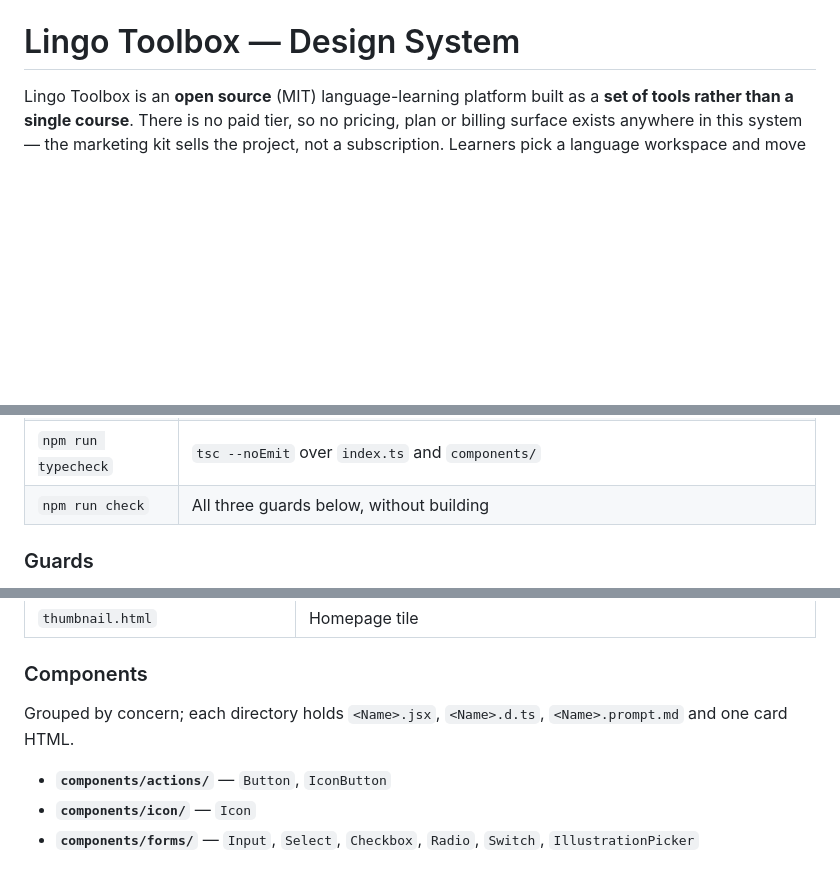
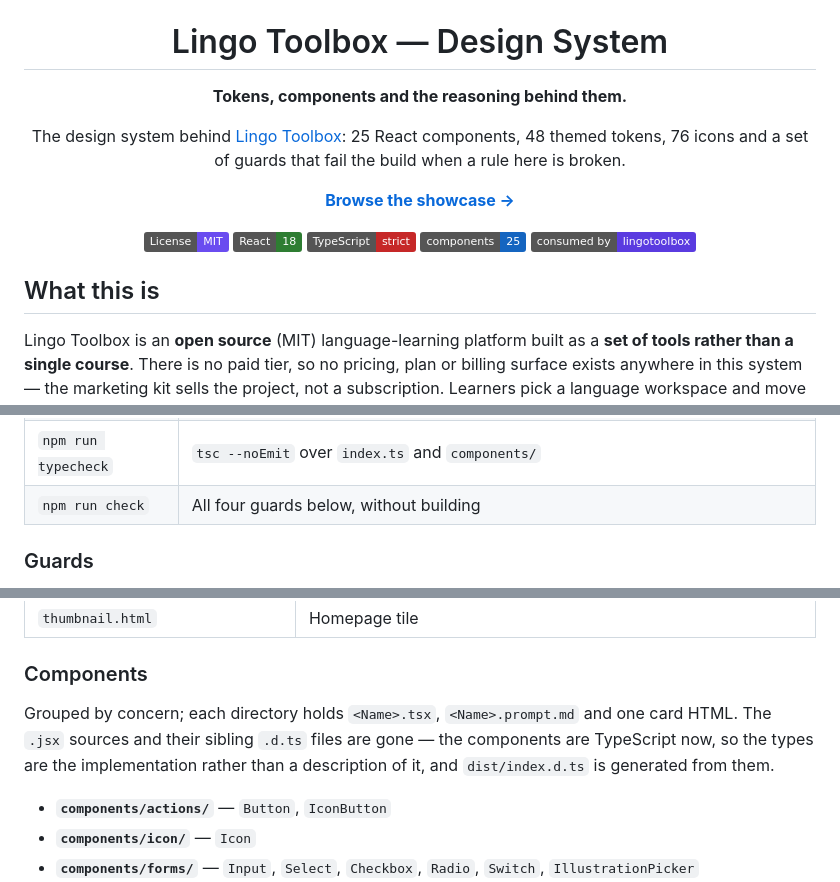
Before and after one commit to vgomx/lingo-ds, a Markdown page: readme.md, 3 parts joined by grey strips. GitHub-like rendering; badges without logos; blank space fills up the shorter version.

Commit message:
Give the design system readme a front door
It opened straight into a paragraph about the product. It now leads with the
mark, what the thing is, a link to the showcase and the counts — the same shape
as the app's readme and the sibling projects.

The guide underneath is unchanged; it is reference material rather than a
product page, and the parts worth reading are the ones explaining why a rule
exists. Two claims in it had gone stale: `npm run check` runs four guards, not
three, and the component directories have held `.tsx` since the library was
packaged — the `.d.ts` sidecars it described became the exported interfaces, so
the types are the implementation now rather than a description of it.

Co-Authored-By: Claude Opus 5 <noreply@anthropic.com>

```diff
--- a/readme.md
+++ b/readme.md
@@ -1,4 +5,20 @@
 # Lingo Toolbox — Design System
+
+**Tokens, components and the reasoning behind them.**
+
+The design system behind [Lingo Toolbox](https://github.com/vgomx/lingotoolbox): 25 React components, 48 themed tokens, 76 icons and a set of guards that fail the build when a rule here is broken.
+
+[**Browse the showcase →**](https://vgomx.github.io/lingo-ds/)
+
+[![License: MIT](https://img.shields.io/badge/License-MIT-6A4CF0.svg)](LICENSE)
+![React](https://img.shields.io/badge/React-18-2E7D32.svg)
+![TypeScript](https://img.shields.io/badge/TypeScript-strict-C62828.svg)
+![Components](https://img.shields.io/badge/components-25-1565C0.svg)
+[![Consumed by](https://img.shields.io/badge/consumed_by-lingotoolbox-5A3BE0.svg)](https://github.com/vgomx/lingotoolbox)
+
+</div>
+
+## What this is
 
 Lingo Toolbox is an **open source** (MIT) language-learning platform built as a **set of tools rather than a single course**. There is no paid tier, so no pricing, plan or billing surface exists anywhere in this system — the marketing kit sells the project, not a subscription. Learners pick a language workspace and move between interactive tools that practise and consolidate what they've already met elsewhere: **Flashcards** (spaced repetition), the **Etymology Explorer** (word-origin chains), **Conjugation Drill**, **Phrasebook** and **Grammar Notes**. The product is a workspace people return to daily, not a lesson they finish.
 
@@ -33,7 +53,7 @@ import { Button, Flashcard, RailTile } from 'lingo-ds';
 | `npm run build` | Runs the checks, bundles `index.ts` to ESM + CJS + `.d.ts` via tsup, and regenerates `_ds_bundle.js` |
 | `npm run dev` | tsup in watch mode |
 | `npm run typecheck` | `tsc --noEmit` over `index.ts` and `components/` |
-| `npm run check` | All three guards below, without building |
+| `npm run check` | All four guards below, without building |
 
 ### Guards
 
@@ -234,7 +254,9 @@ Illustration is **OpenMoji** colour SVG (CC BY-SA 4.0) — never bespoke drawing
 
 ### Components
 
-Grouped by concern; each directory holds `<Name>.jsx`, `<Name>.d.ts`, `<Name>.prompt.md` and one card HTML.
+Grouped by concern; each directory holds `<Name>.tsx`, `<Name>.prompt.md` and one card HTML. The `.jsx`
+sources and their sibling `.d.ts` files are gone — the components are TypeScript now, so the types are
+the implementation rather than a description of it, and `dist/index.d.ts` is generated from them.
 
 - **`components/actions/`** — `Button`, `IconButton`
 - **`components/icon/`** — `Icon`
```
Also changed, not shown: other parts of readme.md (+4 -0 lines).
